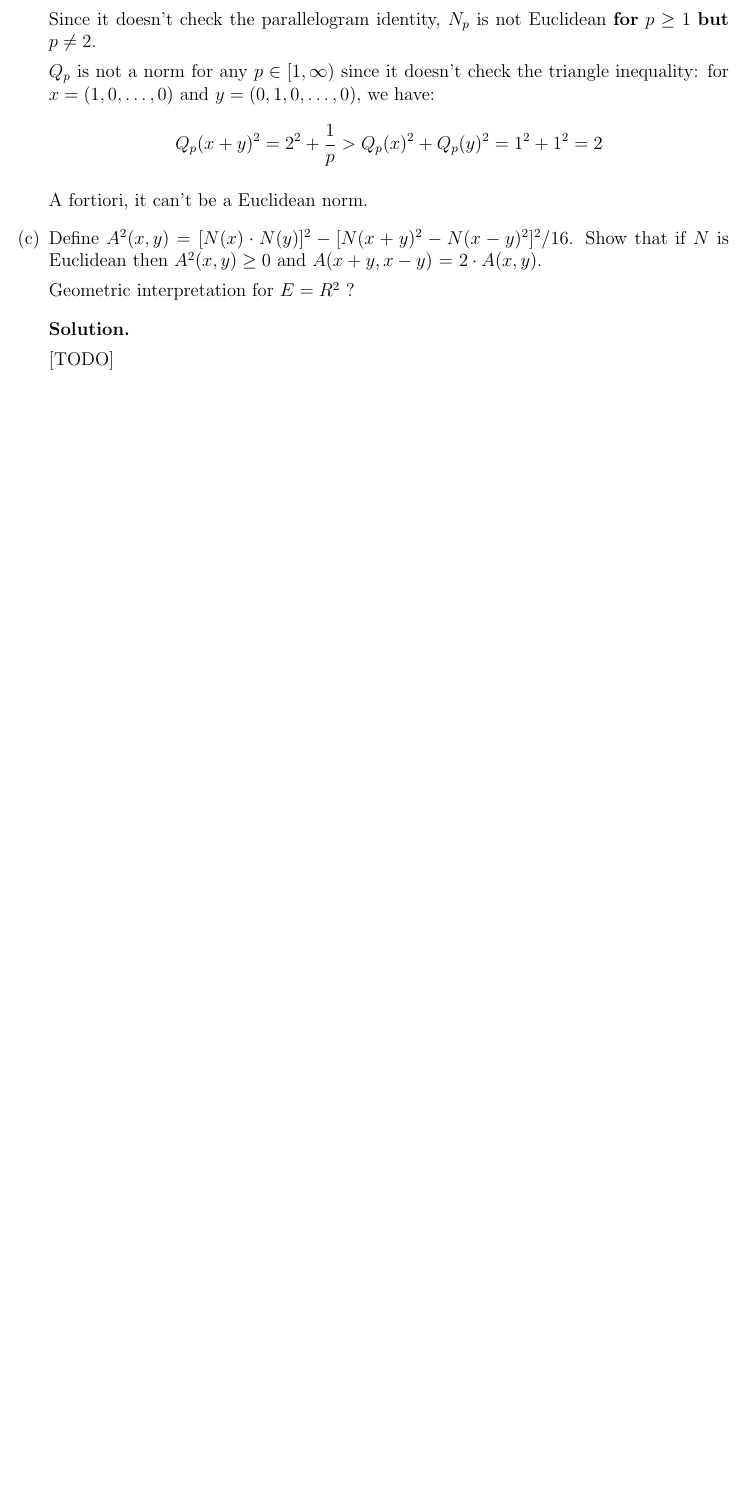
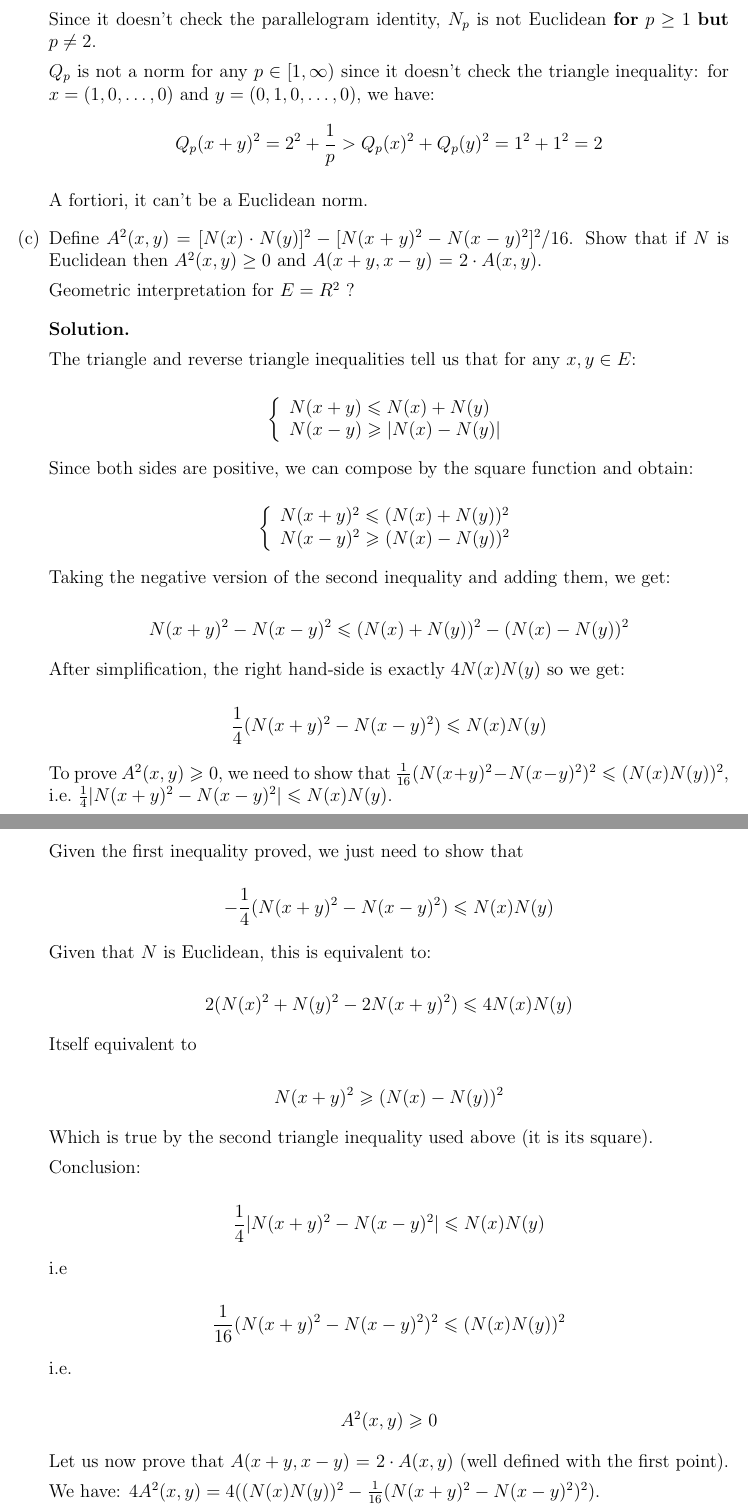
Before and after one commit to lg2894/ATED, a LaTeX problem sheet (HW1-GR1.tex): part of page 12 of 12 before the commit and two parts of pages 12 and 13 of 14 after it, the two joined at a grey line, cut so that both start at the same text, the shorter picture padded with empty space. Compiled offline with pdfLaTeX.

Commit message:
end math

```diff
--- a/HW1-GR1.tex
+++ b/HW1-GR1.tex
@@ -383,4 +383,70 @@ Let $(\Omega, \mathcal{A}, \mathbb{P})$ be a probability space, and $E$ the vect
 
 		\begin{solution}
 
-		[TODO]
+		The triangle and reverse triangle inequalities tell us that for any $x,y \in E$:
+
+		$$
+		\left\{
+		\begin{array}{ll}
+		N(x+y) \leqslant N(x) + N(y)\\
+		N(x-y) \geqslant | N(x) - N(y)|
+		\end{array}
+		\right.
+		$$
+
+		Since both sides are positive, we can compose by the square function and obtain:
+
+		$$
+		\left\{
+		\begin{array}{ll}
+		N(x+y)^2 \leqslant (N(x) + N(y))^2\\
+		N(x-y)^2 \geqslant (N(x) - N(y))^2
+		\end{array}
+		\right.
+		$$
+
+		Taking the negative version of the second inequality and adding them, we get:
+
+		$$
+		N(x+y)^2 - N(x-y)^2 \leqslant (N(x) + N(y))^2 - (N(x) - N(y))^2
+		$$
+
+		After simplification, the right hand-side is exactly $4 N(x) N(y)$ so we get:
+
+		$$
+		\frac{1}{4} (N(x+y)^2 - N(x-y)^2) \leqslant N(x) N(y)
+		$$
+
+		To prove $A^2(x,y) \geqslant 0$, we need to show that $\frac{1}{16} (N(x+y)^2 - N(x-y)^2)^2 \leqslant (N(x) N(y))^2$, i.e.\ $\frac{1}{4} | N(x+y)^2 - N(x-y)^2 | \leqslant N(x) N(y)$.
+
+		Given the first inequality proved, we just need to show that
+
+		$$- \frac{1}{4} (N(x+y)^2 - N(x-y)^2) \leqslant N(x) N(y)$$
+
+		Given that $N$ is Euclidean, this is equivalent to:
+
+		$$ 2 ( N(x)^2 + N(y)^2 - 2 N(x+y)^2) \leqslant 4 N(x) N(y)$$
+
+		Itself equivalent to
+
+		$$ N(x+y)^2 \geqslant (N(x) - N(y))^2$$
+
+		Which is true by the second triangle inequality used above (it is its square).
+
+		Conclusion:
+
+		$$\frac{1}{4} | N(x+y)^2 - N(x-y)^2 | \leqslant N(x) N(y)$$
+
+		i.e\
+
+		$$\frac{1}{16} (N(x+y)^2 - N(x-y)^2)^2 \leqslant (N(x) N(y))^2$$
+
+		i.e.\
+
+		$$A^2(x,y) \geqslant 0$$
+
+		Let us now prove that $A(x + y, x - y)$ = $2 \cdot A(x, y)$ (well defined with the first point).
+
+		We have: $4 A^2(x,y)  = 4((N(x) N(y))^2 - \frac{1}{16} (N(x+y)^2 - N(x-y)^2)^2)$.
+
+		Using the parallelogram identity, we substitute: $N^2(x), N^2(y), N^2(x+y), N^2(x-y) \leftarrow \frac{1}{2} (N^2(x+y) + N^2(x-y) - N^2(y)), \frac{1}{2} (N^2(x+y) + N^2(x-y) - N^2(x)), 2(N^2(x) + N^2(y)) - N^2(x-y), 2(N^2(x) + N^2(y)) - N^2(x+y)$.
```
Also changed, not shown: HW1-GR1.pdf, HW1-GR1.tex (9 more changed lines).
